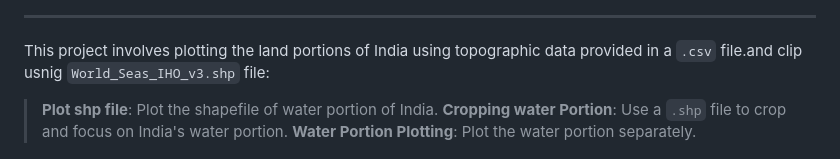
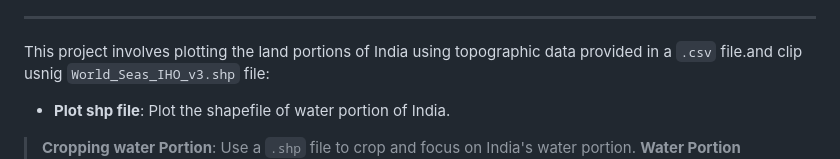
Before and after one commit to tuhinbidyanta/giri_sir_project, a Markdown page: project 1/README.md, the part around one of its changes. Rendered like a GitHub page.

```diff
--- a/project 1/README.md
+++ b/project 1/README.md
@@ -72,8 +72,8 @@ This project involves plotting the land portions of India using topographic data
 ---
 
 This project involves plotting the land portions of India using topographic data provided in a `.csv` file.and clip usnig `World_Seas_IHO_v3.shp` file:
+- **Plot shp file**: Plot the shapefile of water portion of India.</br>
 
-> **Plot shp file**: Plot the shapefile of water portion of India.</br>
 > **Cropping water Portion**: Use a `.shp` file to crop and focus on India's water portion.</br>
 > **Water Portion Plotting**: Plot the water portion separately.
 <!-- 3. **Shapefile Integration**: Integrate shapefiles to enhance the map with additional geographical features. -->
```
Also changed, not shown: other parts of project 1/README.md (+3 -4 lines).
